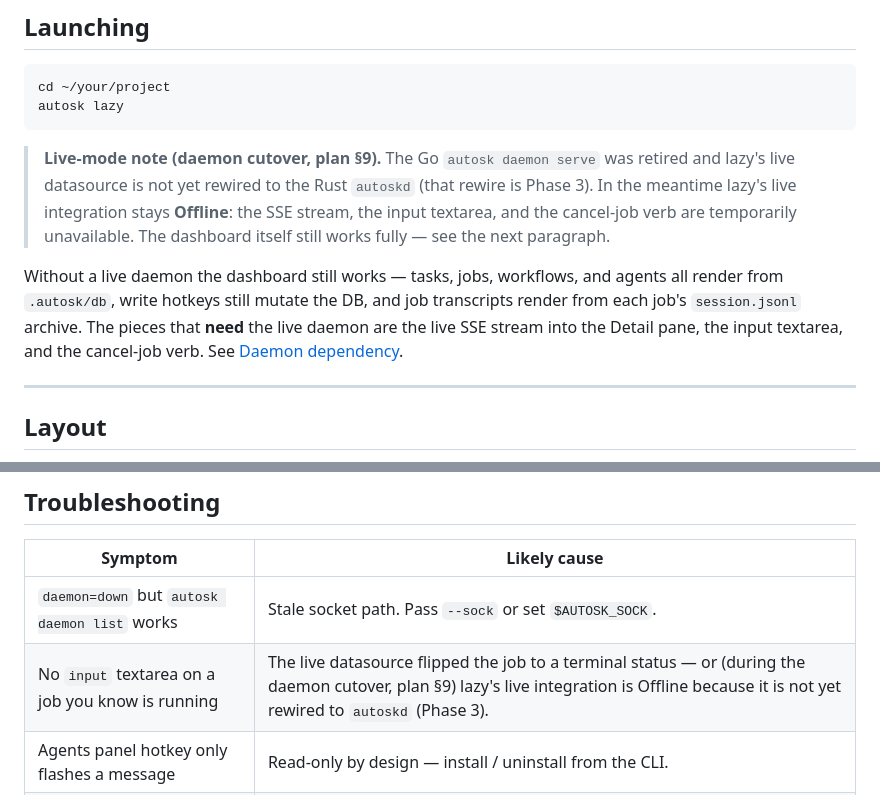
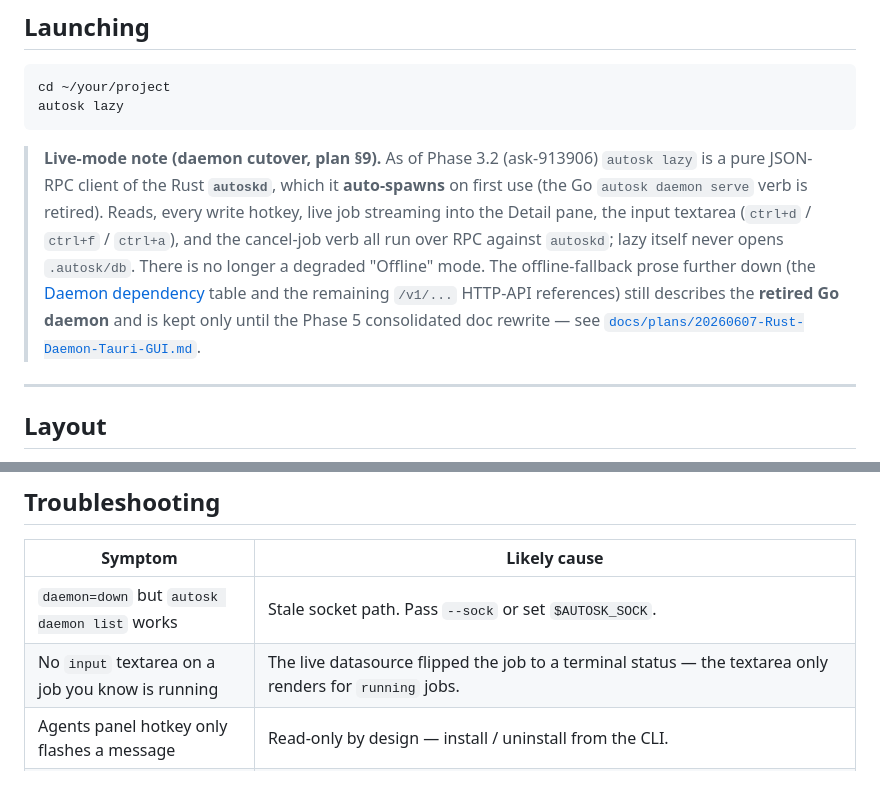
Before and after one commit to piligrimnick/autosk, a Markdown page: docs/lazy.md, 2 parts joined by grey strips. Drawn GitHub-style.

Commit message:
docs: sync build + lazy docs to CGO-free RPC front ends (ask-913906)
AGENTS.md build/test/lint section dropped the now-removed libsqlite3 tag
+ make doctor dependency: the Go binary is CGO-free and builds with plain
go build/test; the cmd/autosk verb tests need autoskd via AUTOSKD_BIN.

docs/lazy.md: the stale 'live integration is Offline / rewire is Phase 3'
banner now reflects that lazy is a pure autoskd RPC client (auto-spawned)
with live streaming/input/cancel working; the deeper offline-mode/HTTP-API
prose is flagged as historical, pending the Phase 5 consolidated rewrite.

````diff
--- a/docs/lazy.md
+++ b/docs/lazy.md
@@ -24,19 +24,18 @@ cd ~/your/project
 autosk lazy
 ```
 
-> **Live-mode note (daemon cutover, plan §9).** The Go `autosk daemon
-> serve` was retired and lazy's live datasource is not yet rewired to the
-> Rust `autoskd` (that rewire is Phase 3). In the meantime lazy's live
-> integration stays **Offline**: the SSE stream, the input textarea, and
-> the cancel-job verb are temporarily unavailable. The dashboard itself
-> still works fully — see the next paragraph.
-
-Without a live daemon the dashboard still works — tasks, jobs,
-workflows, and agents all render from `.autosk/db`, write hotkeys
-still mutate the DB, and job transcripts render from each job's
-`session.jsonl` archive. The pieces that **need** the live daemon are the
-live SSE stream into the Detail pane, the input textarea, and the
-cancel-job verb. See [Daemon dependency](#daemon-dependency).
+> **Live-mode note (daemon cutover, plan §9).** As of Phase 3.2
+> (ask-913906) `autosk lazy` is a pure JSON-RPC client of the Rust
+> **`autoskd`**, which it **auto-spawns** on first use (the Go
+> `autosk daemon serve` verb is retired). Reads, every write hotkey,
+> live job streaming into the Detail pane, the input textarea
+> (`ctrl+d` / `ctrl+f` / `ctrl+a`), and the cancel-job verb all run over
+> RPC against `autoskd`; lazy itself never opens `.autosk/db`. There is
+> no longer a degraded "Offline" mode. The offline-fallback prose further
+> down (the [Daemon dependency](#daemon-dependency) table and the
+> remaining `/v1/...` HTTP-API references) still describes the **retired
+> Go daemon** and is kept only until the Phase 5 consolidated doc rewrite
+> — see [`docs/plans/20260607-Rust-Daemon-Tauri-GUI.md`](plans/20260607-Rust-Daemon-Tauri-GUI.md).
 
 ---
 
@@ -508,7 +507,7 @@ fresh fds immediately.
 | Symptom | Likely cause |
 |---|---|
 | `daemon=down` but `autosk daemon list` works | Stale socket path. Pass `--sock` or set `$AUTOSK_SOCK`. |
-| No `input` textarea on a job you know is running | The live datasource flipped the job to a terminal status — or (during the daemon cutover, plan §9) lazy's live integration is Offline because it is not yet rewired to `autoskd` (Phase 3). |
+| No `input` textarea on a job you know is running | The live datasource flipped the job to a terminal status — the textarea only renders for `running` jobs. |
 | Agents panel hotkey only flashes a message | Read-only by design — install / uninstall from the CLI. |
 | `ctrl+f` does something different than I expected | Same chord, two view-scoped meanings: page-forward in the Detail pane, `follow_up` dispatch in the input textarea. The `?` overlay filters by focused panel, so only the meaning that's currently active is listed. |
 | Detail pane shows `(loading…)` and stays there | Archive load is in flight; if it never resolves, check the daemon log or press `ctrl+r` to drop the cache and retry. `(archive load failed: …)` means the underlying fetch errored — retry with `ctrl+r`. |
````
Also changed, not shown: AGENTS.md (+8 -8 lines).
